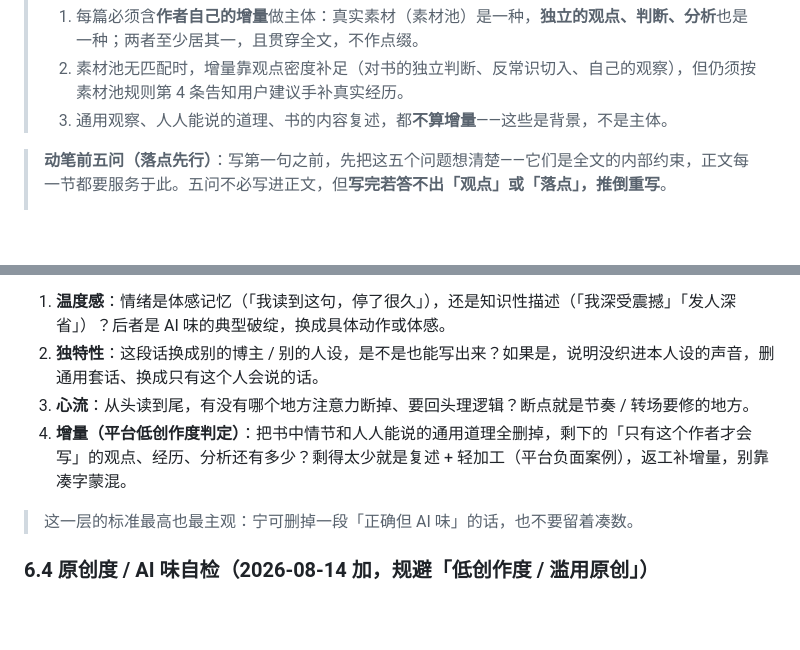
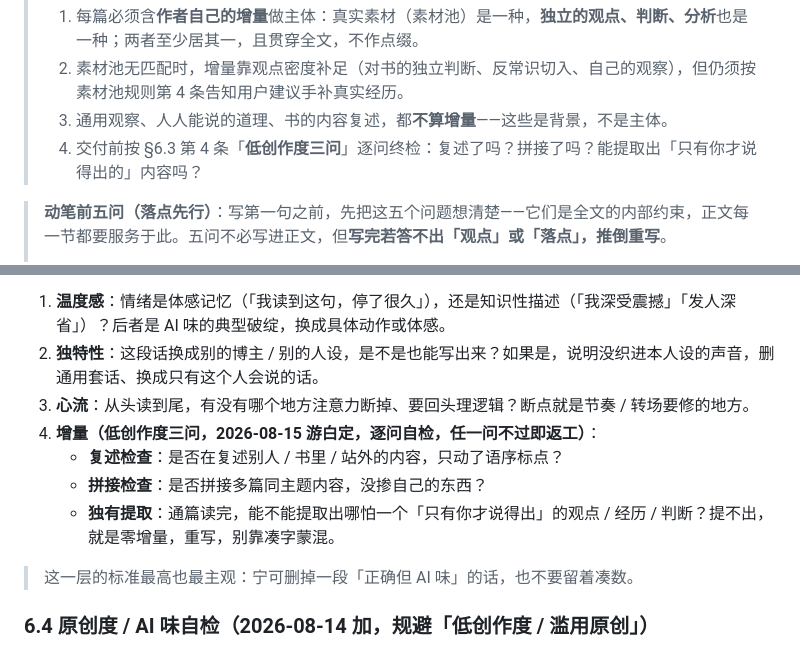
Before and after one commit to youbai-Felix/Vibe-coding-2026-0103, a Markdown page: book-reading-skill/book-reading/SKILL.md, 2 parts joined by grey strips. Rendered like a GitHub page; blank space fills up the shorter version.

Commit message:
低创作度终检落地为「三问」规程：复述检查 / 拼接检查 / 独有提取（任一不过即返工）

```diff
--- a/book-reading-skill/book-reading/SKILL.md
+++ b/book-reading-skill/book-reading/SKILL.md
@@ -46,6 +46,7 @@ description: "把一篇文章、一个选题或一本书，写成「洞见」风
 > 1. 每篇必须含**作者自己的增量**做主体：真实素材（素材池）是一种，**独立的观点、判断、分析**也是一种；两者至少居其一，且贯穿全文，不作点缀。
 > 2. 素材池无匹配时，增量靠观点密度补足（对书的独立判断、反常识切入、自己的观察），但仍须按素材池规则第 4 条告知用户建议手补真实经历。
 > 3. 通用观察、人人能说的道理、书的内容复述，都**不算增量**——这些是背景，不是主体。
+> 4. 交付前按 §6.3 第 4 条「**低创作度三问**」逐问终检：复述了吗？拼接了吗？能提取出「只有你才说得出的」内容吗？
 
 > **动笔前五问（落点先行）**：写第一句之前，先把这五个问题想清楚——它们是全文的内部约束，正文每一节都要服务于此。五问不必写进正文，但**写完若答不出「观点」或「落点」，推倒重写**。
 > 1. **写给谁？** 覆盖哪类人群（年龄 / 处境 / 焦虑）——决定用词、例子、温度。
@@ -120,7 +121,10 @@ python "<SKILL_DIR>/scripts/check_style.py" "<article-path>" --json
 1. **温度感**：情绪是体感记忆（「我读到这句，停了很久」），还是知识性描述（「我深受震撼」「发人深省」）？后者是 AI 味的典型破绽，换成具体动作或体感。
 2. **独特性**：这段话换成别的博主 / 别的人设，是不是也能写出来？如果是，说明没织进本人设的声音，删通用套话、换成只有这个人会说的话。
 3. **心流**：从头读到尾，有没有哪个地方注意力断掉、要回头理逻辑？断点就是节奏 / 转场要修的地方。
-4. **增量（平台低创作度判定）**：把书中情节和人人能说的通用道理全删掉，剩下的「只有这个作者才会写」的观点、经历、分析还有多少？剩得太少就是复述 + 轻加工（平台负面案例），返工补增量，别靠凑字蒙混。
+4. **增量（低创作度三问，2026-08-15 游白定，逐问自检，任一问不过即返工）**：
+   - **复述检查**：是否在复述别人 / 书里 / 站外的内容，只动了语序标点？
+   - **拼接检查**：是否拼接多篇同主题内容，没掺自己的东西？
+   - **独有提取**：通篇读完，能不能提取出哪怕一个「只有你才说得出」的观点 / 经历 / 判断？提不出，就是零增量，重写，别靠凑字蒙混。
 
 > 这一层的标准最高也最主观：宁可删掉一段「正确但 AI 味」的话，也不要留着凑数。
 
```
Also changed, not shown: book-reading-skill/README.md (+1 -1 lines).
